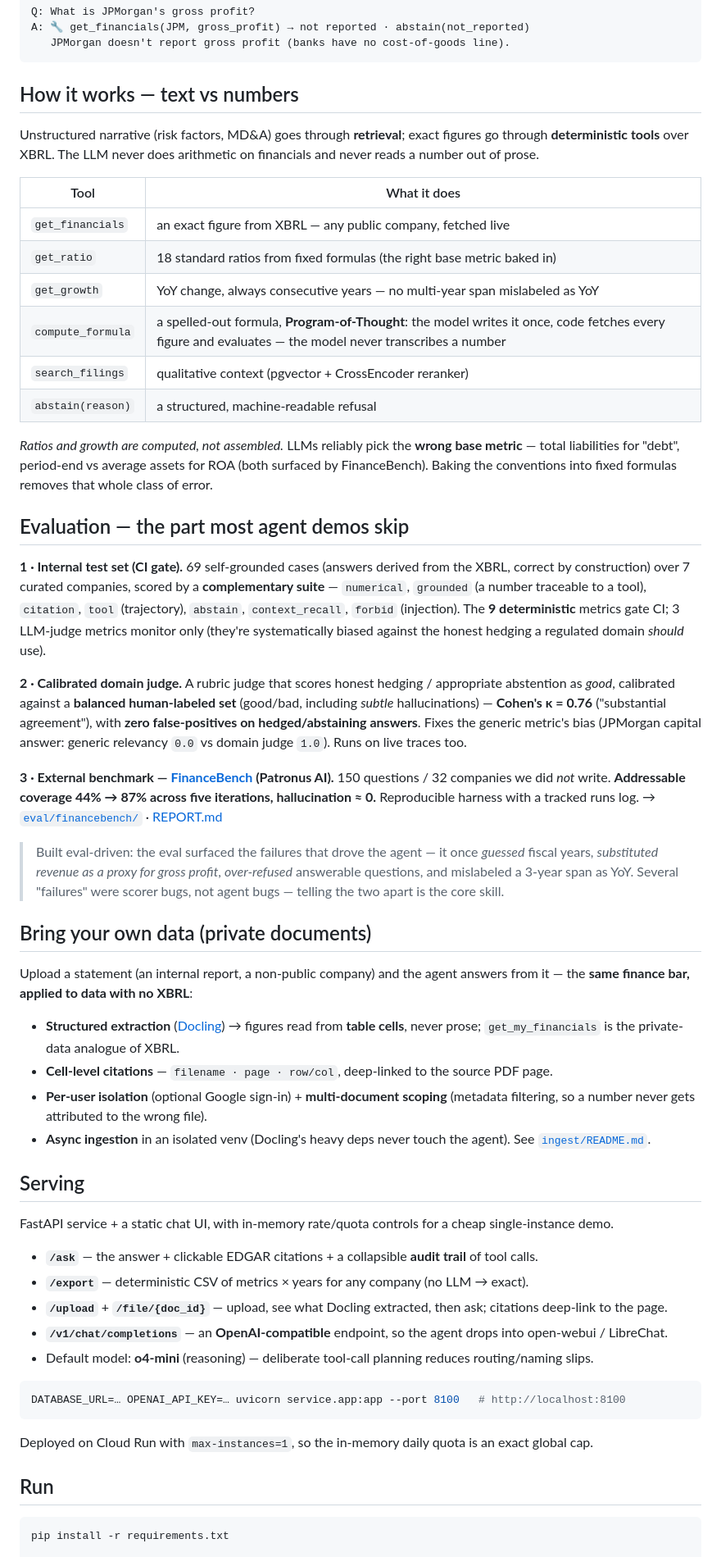
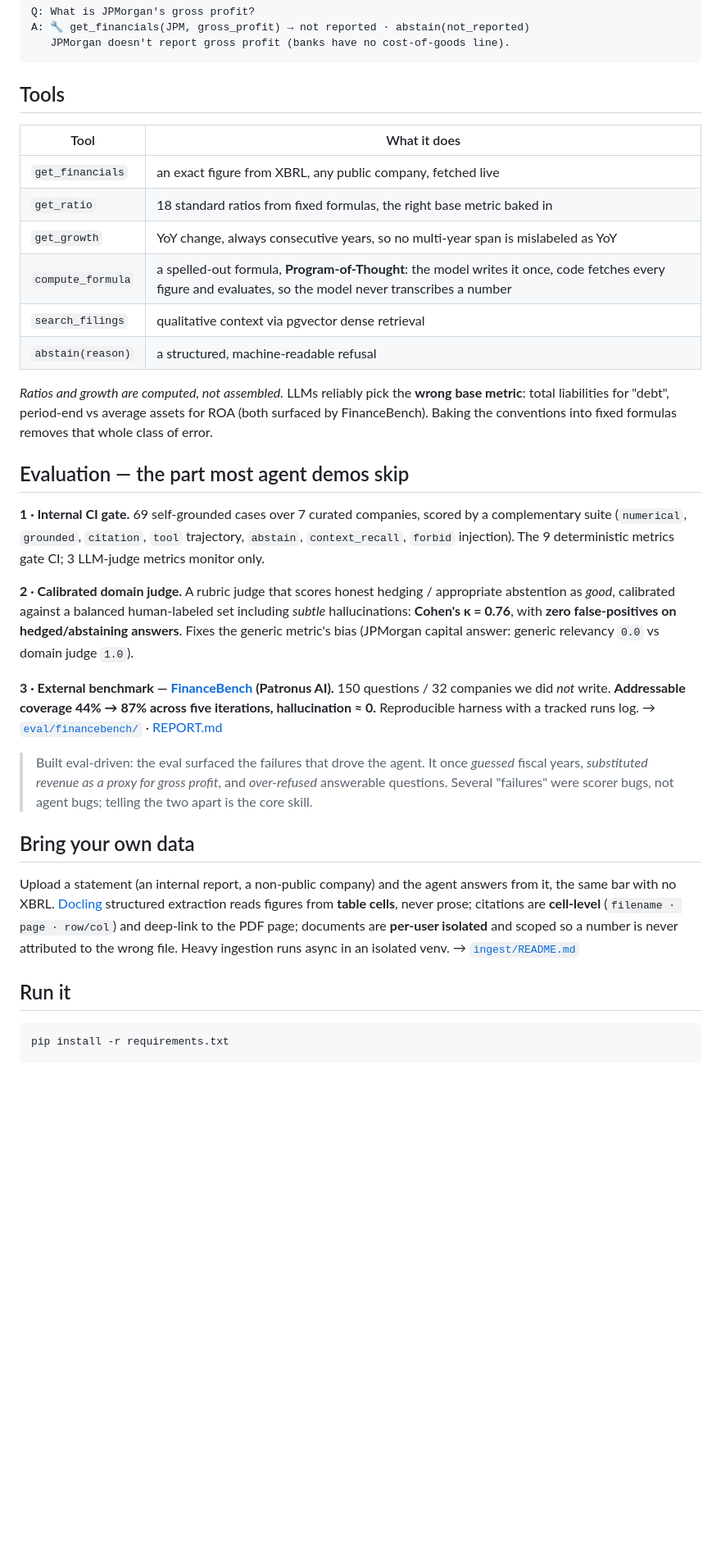
Before and after one commit to Zhonghui-li/sec-filing-agent, a Markdown page: README.md, the part around one of its changes. Shown at 82% size. GitHub-like rendering; blank space fills up the shorter version.

````diff
--- a/README.md
+++ b/README.md
@@ -44,78 +72,51 @@ A: 🔧 get_financials(JPM, gross_profit) → not reported · abstain(not_report
    JPMorgan doesn't report gross profit (banks have no cost-of-goods line).
 ```
 
-## How it works — text vs numbers
-
-Unstructured narrative (risk factors, MD&A) goes through **retrieval**; exact figures go through
-**deterministic tools** over XBRL. The LLM never does arithmetic on financials and never reads a
-number out of prose.
+## Tools
 
 | Tool | What it does |
 |---|---|
-| `get_financials` | an exact figure from XBRL — any public company, fetched live |
-| `get_ratio` | 18 standard ratios from fixed formulas (the right base metric baked in) |
-| `get_growth` | YoY change, always consecutive years — no multi-year span mislabeled as YoY |
-| `compute_formula` | a spelled-out formula, **Program-of-Thought**: the model writes it once, code fetches every figure and evaluates — the model never transcribes a number |
-| `search_filings` | qualitative context (pgvector + CrossEncoder reranker) |
+| `get_financials` | an exact figure from XBRL, any public company, fetched live |
+| `get_ratio` | 18 standard ratios from fixed formulas, the right base metric baked in |
+| `get_growth` | YoY change, always consecutive years, so no multi-year span is mislabeled as YoY |
+| `compute_formula` | a spelled-out formula, **Program-of-Thought**: the model writes it once, code fetches every figure and evaluates, so the model never transcribes a number |
+| `search_filings` | qualitative context via pgvector dense retrieval |
 | `abstain(reason)` | a structured, machine-readable refusal |
 
-*Ratios and growth are computed, not assembled.* LLMs reliably pick the **wrong base metric** —
-total liabilities for "debt", period-end vs average assets for ROA (both surfaced by FinanceBench).
-Baking the conventions into fixed formulas removes that whole class of error.
+*Ratios and growth are computed, not assembled.* LLMs reliably pick the **wrong base metric**: total
+liabilities for "debt", period-end vs average assets for ROA (both surfaced by FinanceBench). Baking
+the conventions into fixed formulas removes that whole class of error.
 
 ## Evaluation — the part most agent demos skip
 
-**1 · Internal test set (CI gate).** 69 self-grounded cases (answers derived from the XBRL, correct
-by construction) over 7 curated companies, scored by a **complementary suite** — `numerical`,
-`grounded` (a number traceable to a tool), `citation`, `tool` (trajectory), `abstain`, `context_recall`,
-`forbid` (injection). The **9 deterministic** metrics gate CI; 3 LLM-judge metrics monitor only
-(they're systematically biased against the honest hedging a regulated domain *should* use).
+**1 · Internal CI gate.** 69 self-grounded cases over 7 curated companies, scored by a complementary
+suite (`numerical`, `grounded`, `citation`, `tool` trajectory, `abstain`, `context_recall`, `forbid`
+injection). The 9 deterministic metrics gate CI; 3 LLM-judge metrics monitor only.
 
 **2 · Calibrated domain judge.** A rubric judge that scores honest hedging / appropriate abstention
-as *good*, calibrated against a **balanced human-labeled set** (good/bad, including *subtle*
-hallucinations) — **Cohen's κ = 0.76** ("substantial agreement"), with **zero false-positives on
-hedged/abstaining answers**. Fixes the generic metric's bias (JPMorgan capital answer: generic
-relevancy `0.0` vs domain judge `1.0`). Runs on live traces too.
+as *good*, calibrated against a balanced human-labeled set including *subtle* hallucinations:
+**Cohen's κ = 0.76**, with **zero false-positives on hedged/abstaining answers**. Fixes the generic
+metric's bias (JPMorgan capital answer: generic relevancy `0.0` vs domain judge `1.0`).
 
 **3 · External benchmark — [FinanceBench](https://github.com/patronus-ai/financebench) (Patronus AI).**
 150 questions / 32 companies we did *not* write. **Addressable coverage 44% → 87% across five
 iterations, hallucination ≈ 0.** Reproducible harness with a tracked runs log.
 → [`eval/financebench/`](eval/financebench/) · [REPORT.md](eval/financebench/REPORT.md)
 
-> Built eval-driven: the eval surfaced the failures that drove the agent — it once *guessed* fiscal
-> years, *substituted revenue as a proxy for gross profit*, *over-refused* answerable questions, and
-> mislabeled a 3-year span as YoY. Several "failures" were scorer bugs, not agent bugs — telling the
-> two apart is the core skill.
+> Built eval-driven: the eval surfaced the failures that drove the agent. It once *guessed* fiscal
+> years, *substituted revenue as a proxy for gross profit*, and *over-refused* answerable questions.
+> Several "failures" were scorer bugs, not agent bugs; telling the two apart is the core skill.
 
-## Bring your own data (private documents)
+## Bring your own data
 
-Upload a statement (an internal report, a non-public company) and the agent answers from it — the
-**same finance bar, applied to data with no XBRL**:
+Upload a statement (an internal report, a non-public company) and the agent answers from it, the same
+bar with no XBRL. [Docling](https://github.com/docling-project/docling) structured extraction reads
+figures from **table cells**, never prose; citations are **cell-level** (`filename · page · row/col`)
+and deep-link to the PDF page; documents are **per-user isolated** and scoped so a number is never
+attributed to the wrong file. Heavy ingestion runs async in an isolated venv.
+→ [`ingest/README.md`](ingest/README.md)
 
-- **Structured extraction** ([Docling](https://github.com/docling-project/docling)) → figures read
-  from **table cells**, never prose; `get_my_financials` is the private-data analogue of XBRL.
-- **Cell-level citations** — `filename · page · row/col`, deep-linked to the source PDF page.
-- **Per-user isolation** (optional Google sign-in) + **multi-document scoping** (metadata filtering,
-  so a number never gets attributed to the wrong file).
-- **Async ingestion** in an isolated venv (Docling's heavy deps never touch the agent). See
-  [`ingest/README.md`](ingest/README.md).
-
-## Serving
-
-FastAPI service + a static chat UI, with in-memory rate/quota controls for a cheap single-instance demo.
-
-- **`/ask`** — the answer + clickable EDGAR citations + a collapsible **audit trail** of tool calls.
-- **`/export`** — deterministic CSV of metrics × years for any company (no LLM → exact).
-- **`/upload`** + **`/file/{doc_id}`** — upload, see what Docling extracted, then ask; citations deep-link to the page.
-- **`/v1/chat/completions`** — an **OpenAI-compatible** endpoint, so the agent drops into open-webui / LibreChat.
-- Default model: **o4-mini** (reasoning) — deliberate tool-call planning reduces routing/naming slips.
-
-```bash
-DATABASE_URL=… OPENAI_API_KEY=… uvicorn service.app:app --port 8100   # http://localhost:8100
-```
-Deployed on Cloud Run with `max-instances=1`, so the in-memory daily quota is an exact global cap.
-
-## Run
+## Run it
 
 ```bash
 pip install -r requirements.txt
````
Also changed, not shown: other parts of README.md (+64 -30 lines), docs/history/README-2026-07.md (added, +141 -0 lines).
